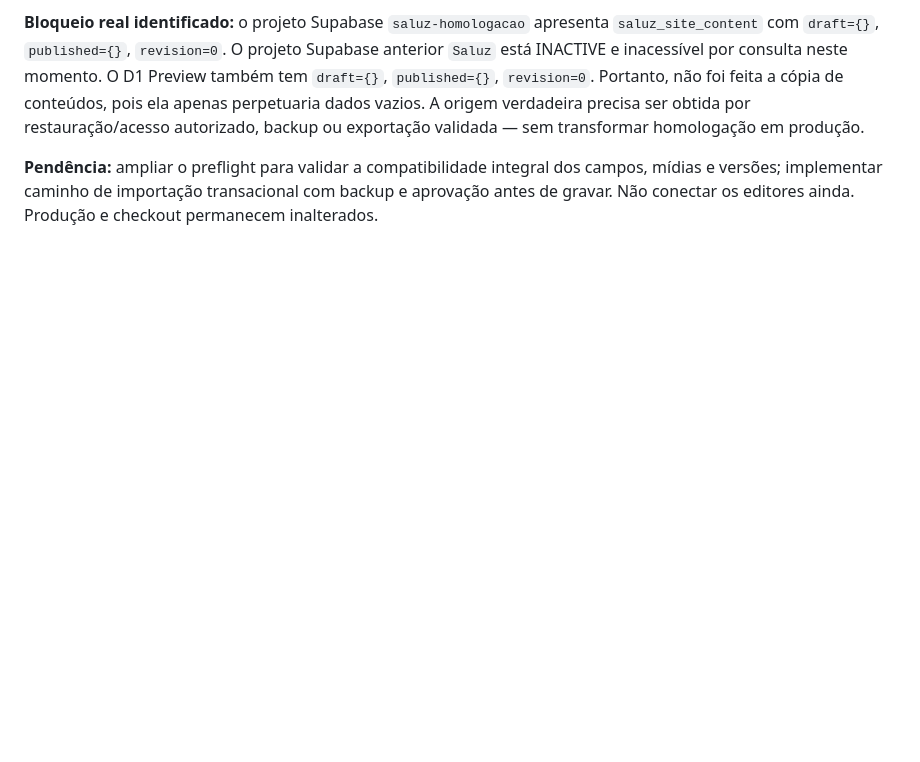
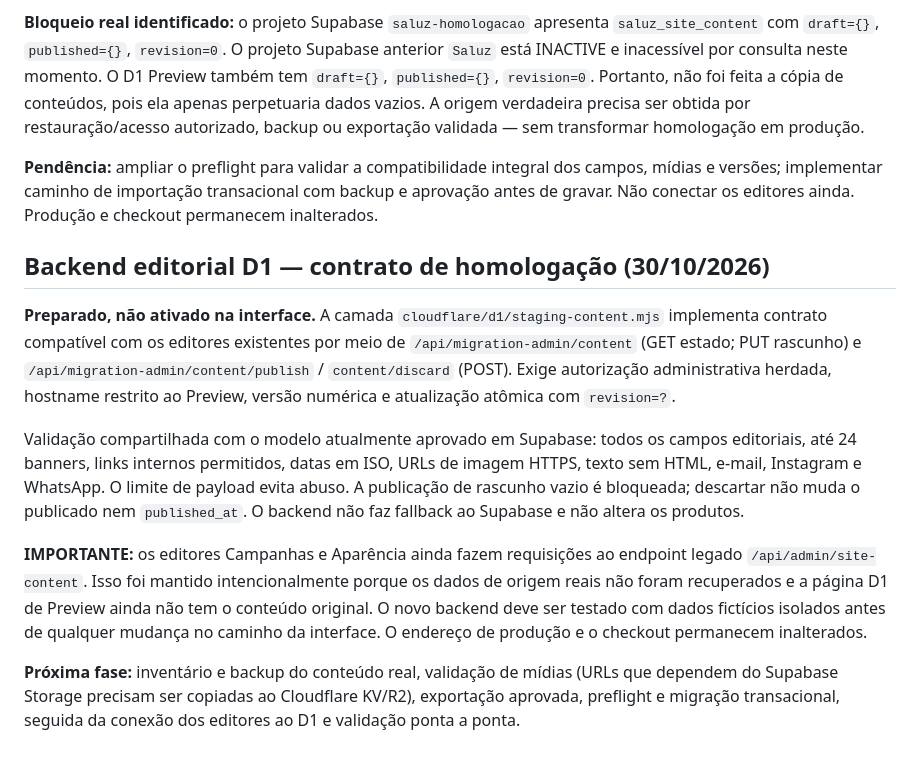
Before and after one commit to VideDigital/Saluz, a Markdown page: docs/AUDITORIA-FONTES-DE-DADOS.md, the part around the change. Rendered like a GitHub page; blank space fills up the shorter version.

Commit message:
docs(saluz): detalhar contrato D1 editorial e o bloqueio de origem não recuperada

```diff
--- a/docs/AUDITORIA-FONTES-DE-DADOS.md
+++ b/docs/AUDITORIA-FONTES-DE-DADOS.md
@@ -43,3 +43,14 @@ Foi implementado `cloudflare/d1/content-migration-preflight.mjs` para comparar a
 **Bloqueio real identificado:** o projeto Supabase `saluz-homologacao` apresenta `saluz_site_content` com `draft={}`, `published={}`, `revision=0`. O projeto Supabase anterior `Saluz` está INACTIVE e inacessível por consulta neste momento. O D1 Preview também tem `draft={}`, `published={}`, `revision=0`. Portanto, não foi feita a cópia de conteúdos, pois ela apenas perpetuaria dados vazios. A origem verdadeira precisa ser obtida por restauração/acesso autorizado, backup ou exportação validada — sem transformar homologação em produção.
 
 **Pendência:** ampliar o preflight para validar a compatibilidade integral dos campos, mídias e versões; implementar caminho de importação transacional com backup e aprovação antes de gravar. Não conectar os editores ainda. Produção e checkout permanecem inalterados.
+
+
+## Backend editorial D1 — contrato de homologação (30/10/2026)
+
+**Preparado, não ativado na interface.** A camada `cloudflare/d1/staging-content.mjs` implementa contrato compatível com os editores existentes por meio de `/api/migration-admin/content` (GET estado; PUT rascunho) e `/api/migration-admin/content/publish` / `content/discard` (POST). Exige autorização administrativa herdada, hostname restrito ao Preview, versão numérica e atualização atômica com `revision=?`.
+
+Validação compartilhada com o modelo atualmente aprovado em Supabase: todos os campos editoriais, até 24 banners, links internos permitidos, datas em ISO, URLs de imagem HTTPS, texto sem HTML, e-mail, Instagram e WhatsApp. O limite de payload evita abuso. A publicação de rascunho vazio é bloqueada; descartar não muda o publicado nem `published_at`. O backend não faz fallback ao Supabase e não altera os produtos.
+
+**IMPORTANTE:** os editores Campanhas e Aparência ainda fazem requisições ao endpoint legado `/api/admin/site-content`. Isso foi mantido intencionalmente porque os dados de origem reais não foram recuperados e a página D1 de Preview ainda não tem o conteúdo original. O novo backend deve ser testado com dados fictícios isolados antes de qualquer mudança no caminho da interface. O endereço de produção e o checkout permanecem inalterados.
+
+**Próxima fase:** inventário e backup do conteúdo real, validação de mídias (URLs que dependem do Supabase Storage precisam ser copiadas ao Cloudflare KV/R2), exportação aprovada, preflight e migração transacional, seguida da conexão dos editores ao D1 e validação ponta a ponta.
```
